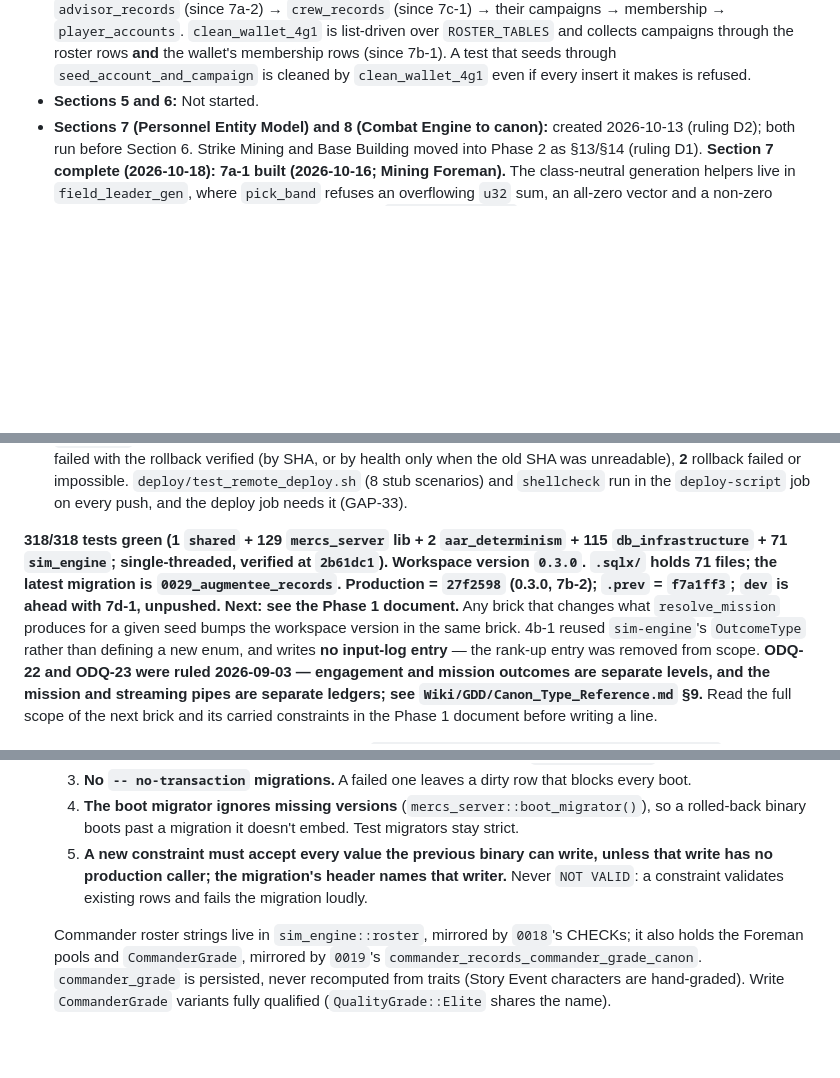
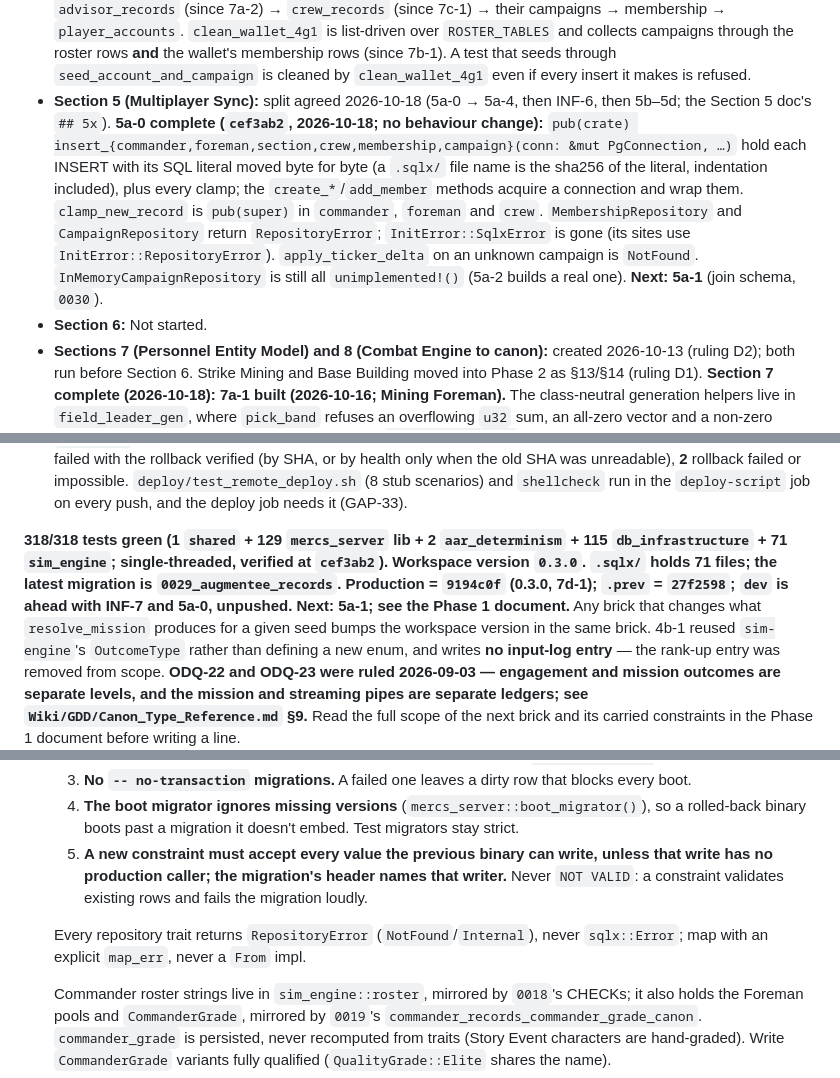
Before and after one commit to SoloXanderSOL/mercs_and_mines, a Markdown page: CLAUDE.md, 3 parts joined by grey strips. Drawn GitHub-style; blank space fills up the shorter version.

Commit message:
docs: CLAUDE.md status for 5a-0 and the RepositoryError rule
Co-Authored-By: Claude Opus 5.5 <noreply@anthropic.com>

```diff
--- a/CLAUDE.md
+++ b/CLAUDE.md
@@ -92,7 +92,18 @@ As of 2026-10-18:
   roster rows **and** the wallet's membership rows (since 7b-1). A test that seeds through
   `seed_account_and_campaign` is cleaned by `clean_wallet_4g1` even if every insert it
   makes is refused.
-- **Sections 5 and 6:** Not started.
+- **Section 5 (Multiplayer Sync):** split agreed 2026-10-18 (5a-0 → 5a-4, then INF-6, then
+  5b–5d; the Section 5 doc's `## 5x`). **5a-0 complete (`cef3ab2`, 2026-10-18; no behaviour
+  change):** `pub(crate) insert_{commander,foreman,section,crew,membership,campaign}(conn:
+  &mut PgConnection, …)` hold each INSERT with its SQL literal moved byte for byte (a
+  `.sqlx/` file name is the sha256 of the literal, indentation included), plus every clamp;
+  the `create_*`/`add_member` methods acquire a connection and wrap them. `clamp_new_record`
+  is `pub(super)` in `commander`, `foreman` and `crew`. `MembershipRepository` and
+  `CampaignRepository` return `RepositoryError`; `InitError::SqlxError` is gone (its sites
+  use `InitError::RepositoryError`). `apply_ticker_delta` on an unknown campaign is
+  `NotFound`. `InMemoryCampaignRepository` is still all `unimplemented!()` (5a-2 builds a
+  real one). **Next: 5a-1** (join schema, `0030`).
+- **Section 6:** Not started.
 - **Sections 7 (Personnel Entity Model) and 8 (Combat Engine to canon):** created
   2026-10-13 (ruling D2); both run before Section 6. Strike Mining and Base Building moved
   into Phase 2 as §13/§14 (ruling D1). **Section 7 complete (2026-10-18): 7a-1 built (2026-10-16;
@@ -183,10 +194,10 @@ As of 2026-10-18:
   job needs it (GAP-33).
 
 **318/318 tests green (1 `shared` + 129 `mercs_server` lib + 2 `aar_determinism` + 115
-`db_infrastructure` + 71 `sim_engine`; single-threaded, verified at `2b61dc1`). Workspace
+`db_infrastructure` + 71 `sim_engine`; single-threaded, verified at `cef3ab2`). Workspace
 version `0.3.0`. `.sqlx/` holds 71 files; the latest migration is `0029_augmentee_records`.
-Production = `27f2598` (0.3.0, 7b-2); `.prev` = `f7a1ff3`; `dev` is ahead with 7d-1,
-unpushed. Next: see the Phase 1 document.** Any brick that changes what `resolve_mission` produces for
+Production = `9194c0f` (0.3.0, 7d-1); `.prev` = `27f2598`; `dev` is ahead with INF-7 and
+5a-0, unpushed. Next: 5a-1; see the Phase 1 document.** Any brick that changes what `resolve_mission` produces for
 a given seed bumps the workspace version in the same brick. 4b-1 reused `sim-engine`'s `OutcomeType` rather than
 defining a new enum, and writes **no input-log entry** — the rank-up entry was removed
 from scope. **ODQ-22 and ODQ-23 were ruled 2026-09-03 — engagement and mission outcomes
@@ -322,6 +333,9 @@ begins.
      write has no production caller; the migration's header names that writer.** Never
      `NOT VALID`: a constraint validates existing rows and fails the migration loudly.
 
+  Every repository trait returns `RepositoryError` (`NotFound`/`Internal`), never
+  `sqlx::Error`; map with an explicit `map_err`, never a `From` impl.
+
   Commander roster strings live in `sim_engine::roster`, mirrored by `0018`'s CHECKs; it
   also holds the Foreman pools and `CommanderGrade`, mirrored by `0019`'s
   `commander_records_commander_grade_canon`. `commander_grade` is persisted, never
```
